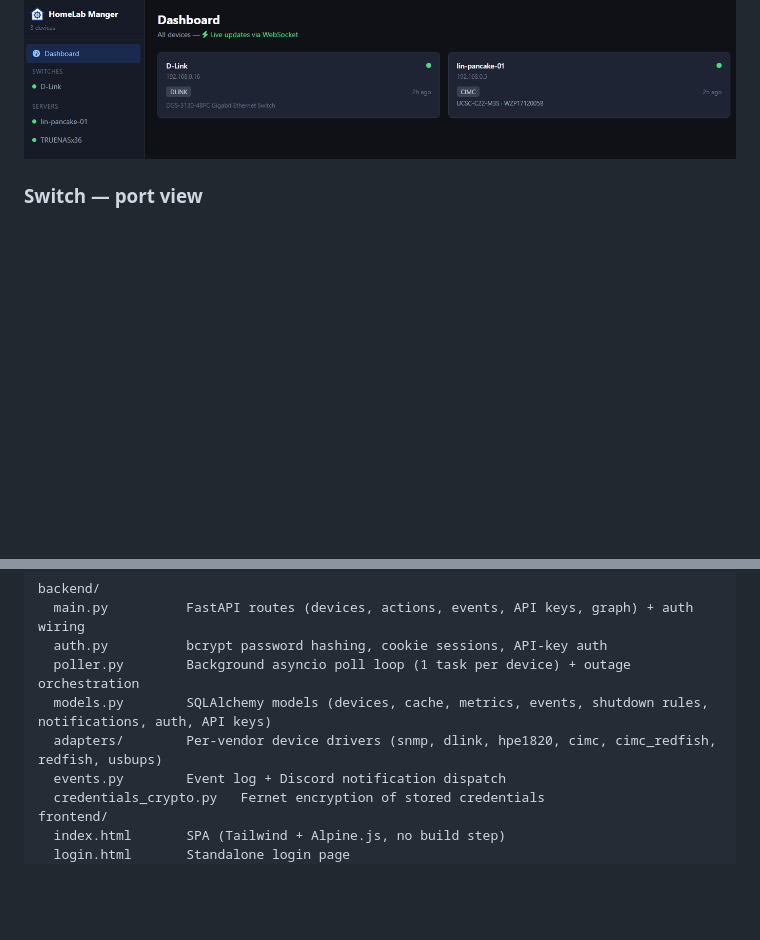
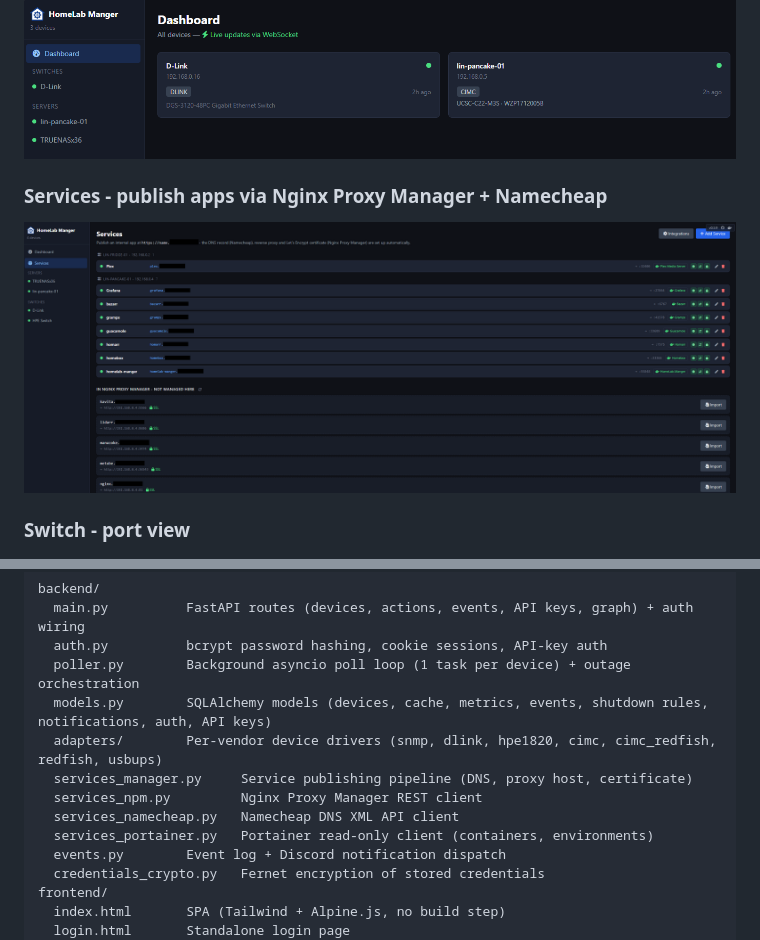
Before and after one commit to Spillebulle/homelab-manger, a Markdown page: README.md, 2 parts joined by grey strips. Drawn GitHub-style; pictures changed too: docs/Services.png (added); blank space fills up the shorter version.

```diff
--- a/README.md
+++ b/README.md
@@ -21,7 +21,10 @@
 ### Dashboard
 ![Dashboard](https://raw.githubusercontent.com/Spillebulle/homelab-manger/main/docs/Dashboard.png)
 
-### Switch — port view
+### Services - publish apps via Nginx Proxy Manager + Namecheap
+![Services](https://raw.githubusercontent.com/Spillebulle/homelab-manger/main/docs/Services.png)
+
+### Switch - port view
 ![Switch ports](https://raw.githubusercontent.com/Spillebulle/homelab-manger/main/docs/Ports-switch.png)
 
 ### Server detail
@@ -157,6 +161,10 @@ backend/
   poller.py        Background asyncio poll loop (1 task per device) + outage orchestration
   models.py        SQLAlchemy models (devices, cache, metrics, events, shutdown rules, notifications, auth, API keys)
   adapters/        Per-vendor device drivers (snmp, dlink, hpe1820, cimc, cimc_redfish, redfish, usbups)
+  services_manager.py     Service publishing pipeline (DNS, proxy host, certificate)
+  services_npm.py         Nginx Proxy Manager REST client
+  services_namecheap.py   Namecheap DNS XML API client
+  services_portainer.py   Portainer read-only client (containers, environments)
   events.py        Event log + Discord notification dispatch
   credentials_crypto.py   Fernet encryption of stored credentials
 frontend/
```
Also changed, not shown: other parts of README.md (+20 -19 lines), docs/API.md (+55 -55 lines).
